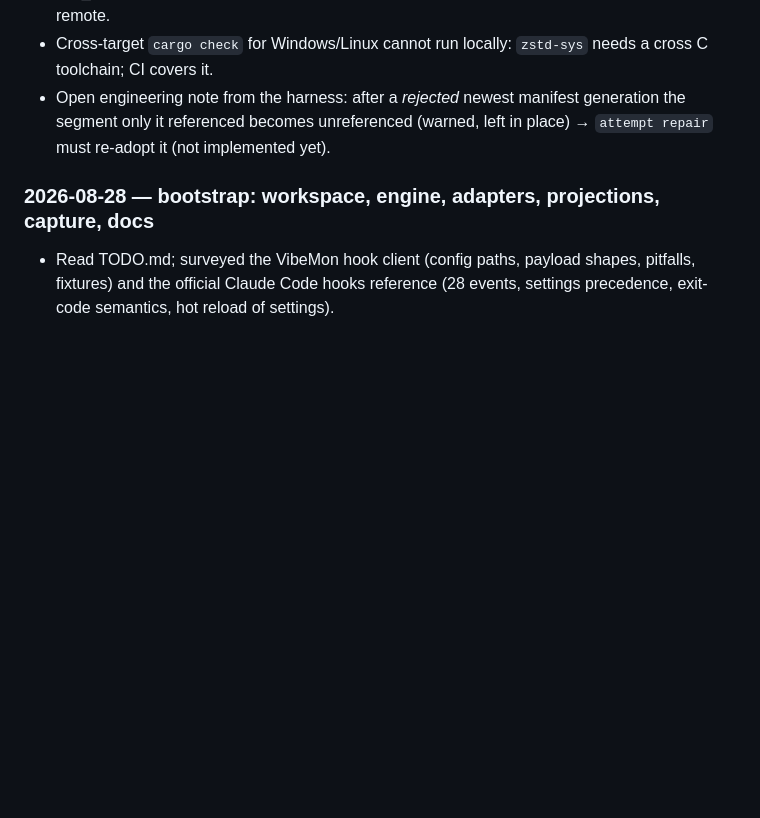
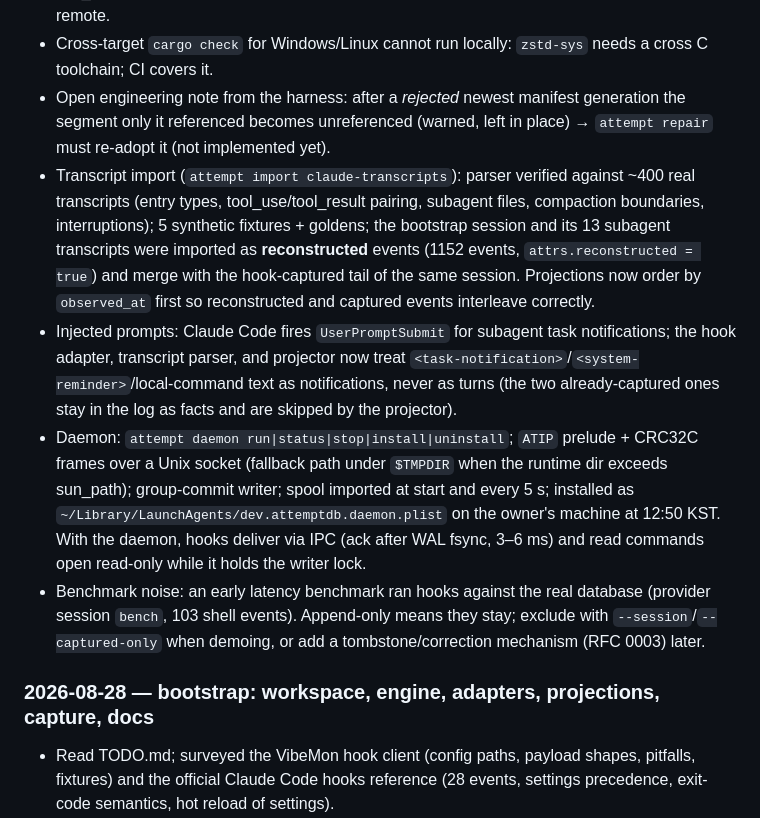
Before and after one commit to nullarch/attemptdb, a Markdown page: PROGRESS.md, the part around one of its changes. GitHub-like rendering; blank space fills up the shorter version.

```diff
--- a/PROGRESS.md
+++ b/PROGRESS.md
@@ -64,6 +66,10 @@ Execution log for `TODO.md`. Newest session first. Read this before working.
 - `attempt uninstall [--purge-data]`; GitHub Actions matrix (macOS arm64/x86_64, Linux x86_64/arm64, Windows, musl static) with a CLI smoke test — unverified until the repo has a remote.
 - Cross-target `cargo check` for Windows/Linux cannot run locally: `zstd-sys` needs a cross C toolchain; CI covers it.
 - Open engineering note from the harness: after a *rejected* newest manifest generation the segment only it referenced becomes unreferenced (warned, left in place) → `attempt repair` must re-adopt it (not implemented yet).
+- Transcript import (`attempt import claude-transcripts`): parser verified against ~400 real transcripts (entry types, tool_use/tool_result pairing, subagent files, compaction boundaries, interruptions); 5 synthetic fixtures + goldens; the bootstrap session and its 13 subagent transcripts were imported as **reconstructed** events (1152 events, `attrs.reconstructed = true`) and merge with the hook-captured tail of the same session. Projections now order by `observed_at` first so reconstructed and captured events interleave correctly.
+- Injected prompts: Claude Code fires `UserPromptSubmit` for subagent task notifications; the hook adapter, transcript parser, and projector now treat `<task-notification>`/`<system-reminder>`/local-command text as notifications, never as turns (the two already-captured ones stay in the log as facts and are skipped by the projector).
+- Daemon: `attempt daemon run|status|stop|install|uninstall`; `ATIP` prelude + CRC32C frames over a Unix socket (fallback path under `$TMPDIR` when the runtime dir exceeds sun_path); group-commit writer; spool imported at start and every 5 s; installed as `~/Library/LaunchAgents/dev.attemptdb.daemon.plist` on the owner's machine at 12:50 KST. With the daemon, hooks deliver via IPC (ack after WAL fsync, 3–6 ms) and read commands open read-only while it holds the writer lock.
+- Benchmark noise: an early latency benchmark ran hooks against the real database (provider session `bench`, 103 shell events). Append-only means they stay; exclude with `--session`/`--captured-only` when demoing, or add a tombstone/correction mechanism (RFC 0003) later.
 
 ### 2026-08-28 — bootstrap: workspace, engine, adapters, projections, capture, docs
 
```
Also changed, not shown: other parts of PROGRESS.md (+9 -7 lines), README.md (+17 -4 lines), TODO.md (+26 -26 lines).
